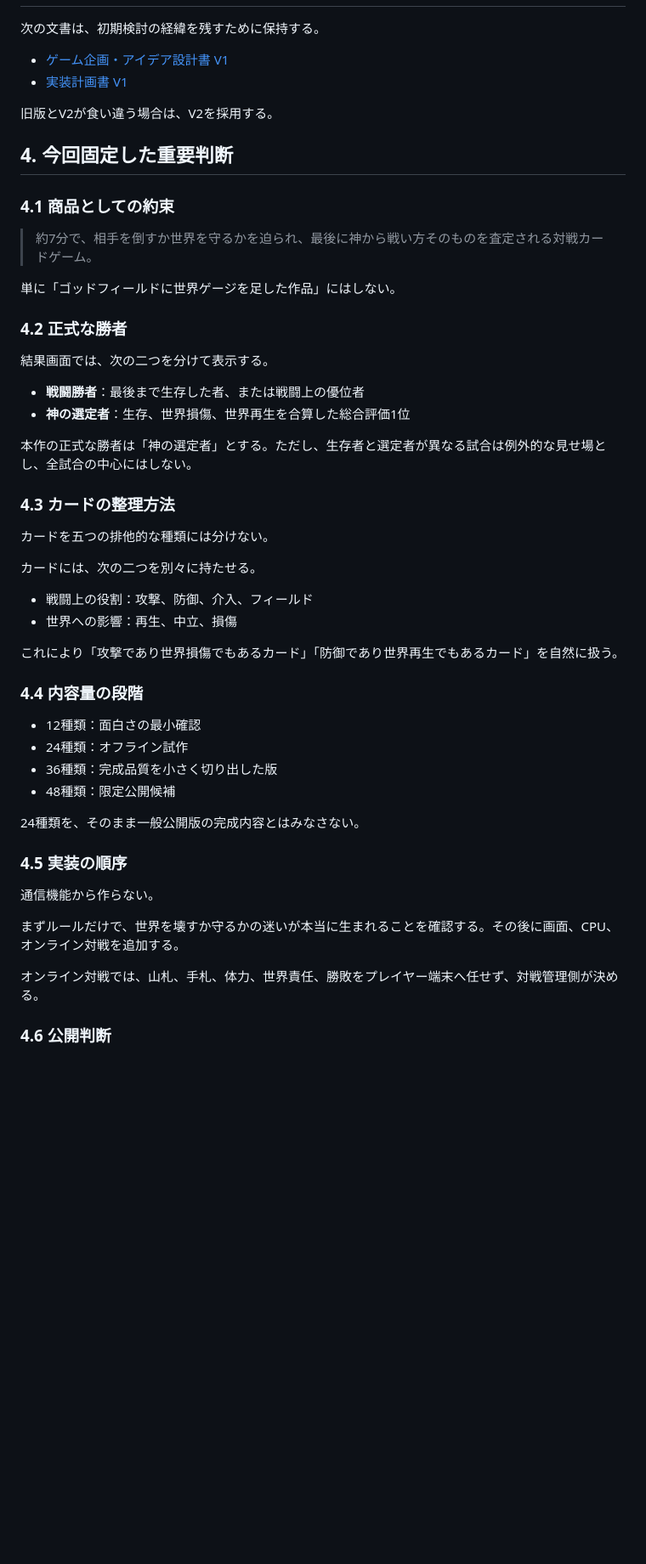
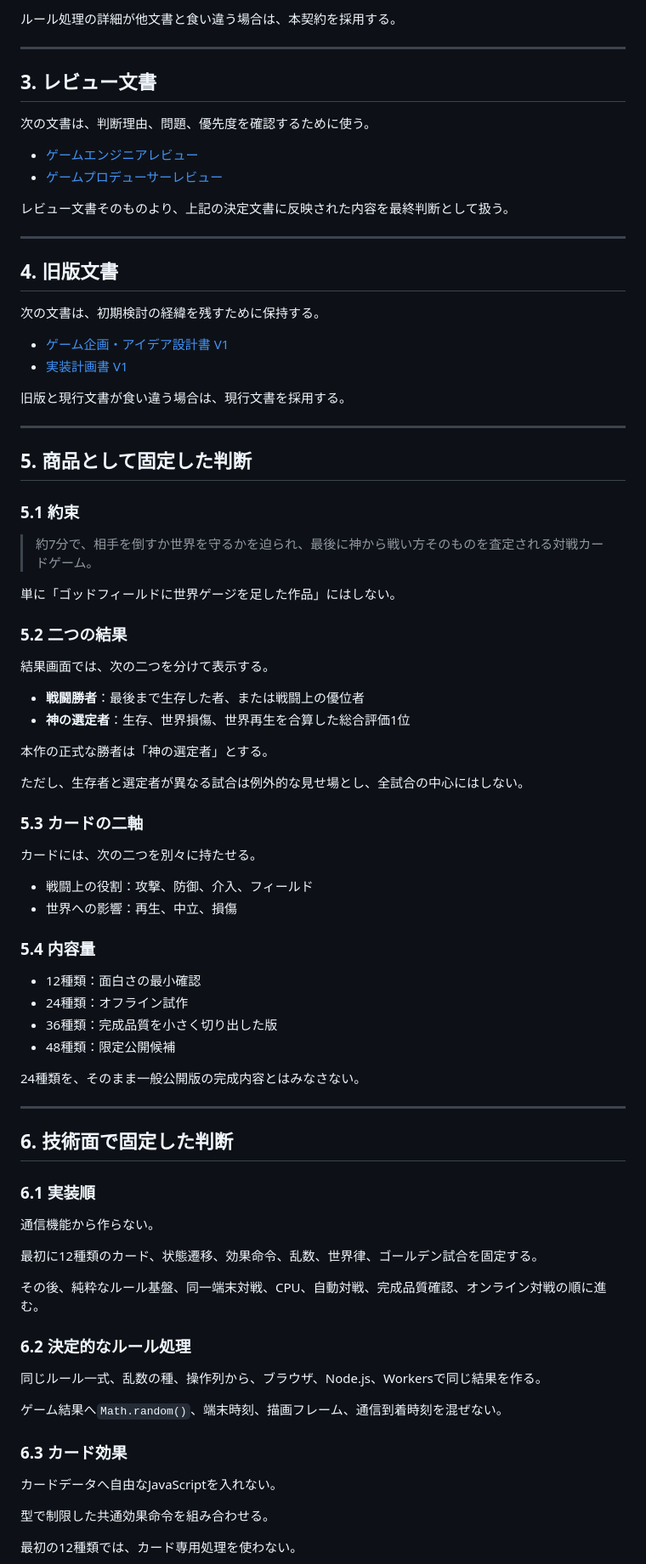
Before and after one commit to chameleonjp-lab/erabaretan, a Markdown page: docs/00_CURRENT_PLAN.md, the part around one of its changes. Shown at 85% size. GitHub-like rendering; blank space fills up the shorter version.

```diff
--- a/docs/00_CURRENT_PLAN.md
+++ b/docs/00_CURRENT_PLAN.md
@@ -20,40 +76,56 @@
+ルール処理の詳細が他文書と食い違う場合は、本契約を採用する。
+
+---
+
+## 3. レビュー文書
+
+次の文書は、判断理由、問題、優先度を確認するために使う。
+
+- [ゲームエンジニアレビュー](06_GAME_ENGINEERING_REVIEW.md)
+- [ゲームプロデューサーレビュー](03_PRODUCER_REVIEW.md)
+
+レビュー文書そのものより、上記の決定文書に反映された内容を最終判断として扱う。
+
+---
+
+## 4. 旧版文書
 
 次の文書は、初期検討の経緯を残すために保持する。
 
 - [ゲーム企画・アイデア設計書 V1](01_GAME_CONCEPT_AND_DESIGN.md)
 - [実装計画書 V1](02_IMPLEMENTATION_PLAN.md)
 
-旧版とV2が食い違う場合は、V2を採用する。
+旧版と現行文書が食い違う場合は、現行文書を採用する。
 
-## 4. 今回固定した重要判断
+---
 
-### 4.1 商品としての約束
+## 5. 商品として固定した判断
+
+### 5.1 約束
 
 > 約7分で、相手を倒すか世界を守るかを迫られ、最後に神から戦い方そのものを査定される対戦カードゲーム。
 
 単に「ゴッドフィールドに世界ゲージを足した作品」にはしない。
 
-### 4.2 正式な勝者
+### 5.2 二つの結果
 
 結果画面では、次の二つを分けて表示する。
 
 - **戦闘勝者**：最後まで生存した者、または戦闘上の優位者
 - **神の選定者**：生存、世界損傷、世界再生を合算した総合評価1位
 
-本作の正式な勝者は「神の選定者」とする。ただし、生存者と選定者が異なる試合は例外的な見せ場とし、全試合の中心にはしない。
+本作の正式な勝者は「神の選定者」とする。
 
-### 4.3 カードの整理方法
+ただし、生存者と選定者が異なる試合は例外的な見せ場とし、全試合の中心にはしない。
 
-カードを五つの排他的な種類には分けない。
+### 5.3 カードの二軸
 
 カードには、次の二つを別々に持たせる。
 
 - 戦闘上の役割：攻撃、防御、介入、フィールド
 - 世界への影響：再生、中立、損傷
 
-これにより「攻撃であり世界損傷でもあるカード」「防御であり世界再生でもあるカード」を自然に扱う。
-
-### 4.4 内容量の段階
+### 5.4 内容量
 
 - 12種類：面白さの最小確認
 - 24種類：オフライン試作
@@ -62,12 +134,29 @@
 
 24種類を、そのまま一般公開版の完成内容とはみなさない。
 
-### 4.5 実装の順序
+---
+
+## 6. 技術面で固定した判断
+
+### 6.1 実装順
 
 通信機能から作らない。
 
-まずルールだけで、世界を壊すか守るかの迷いが本当に生まれることを確認する。その後に画面、CPU、オンライン対戦を追加する。
+最初に12種類のカード、状態遷移、効果命令、乱数、世界律、ゴールデン試合を固定する。
 
-オンライン対戦では、山札、手札、体力、世界責任、勝敗をプレイヤー端末へ任せず、対戦管理側が決める。
+その後、純粋なルール基盤、同一端末対戦、CPU、自動対戦、完成品質確認、オンライン対戦の順に進む。
 
-### 4.6 公開判断
+### 6.2 決定的なルール処理
+
+同じルール一式、乱数の種、操作列から、ブラウザ、Node.js、Workersで同じ結果を作る。
+
+ゲーム結果へ`Math.random()`、端末時刻、描画フレーム、通信到着時刻を混ぜない。
+
+### 6.3 カード効果
+
+カードデータへ自由なJavaScriptを入れない。
+
+型で制限した共通効果命令を組み合わせる。
+
+最初の12種類では、カード専用処理を使わない。
+
```
Also changed, not shown: other parts of docs/00_CURRENT_PLAN.md (+156 -6 lines).
